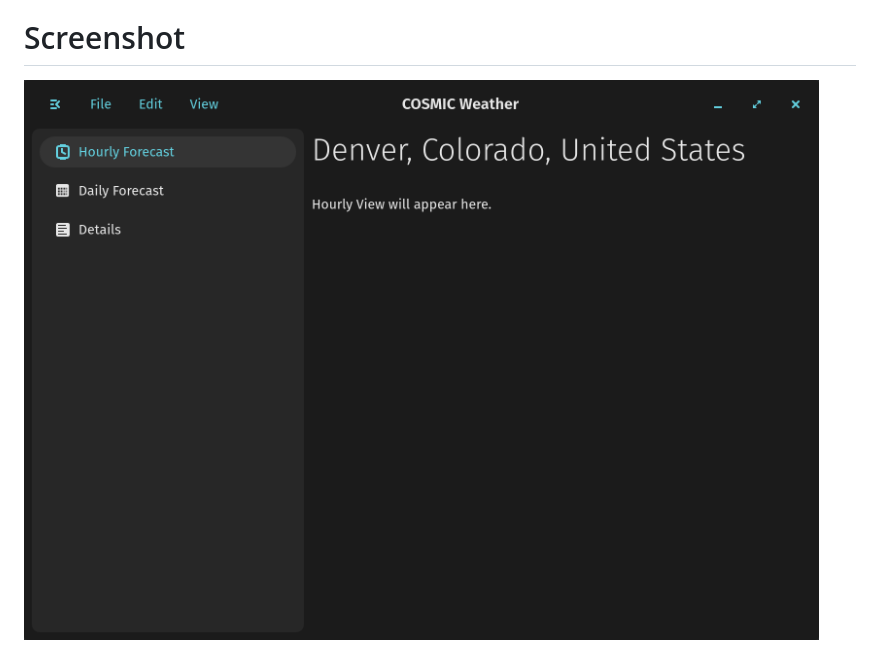
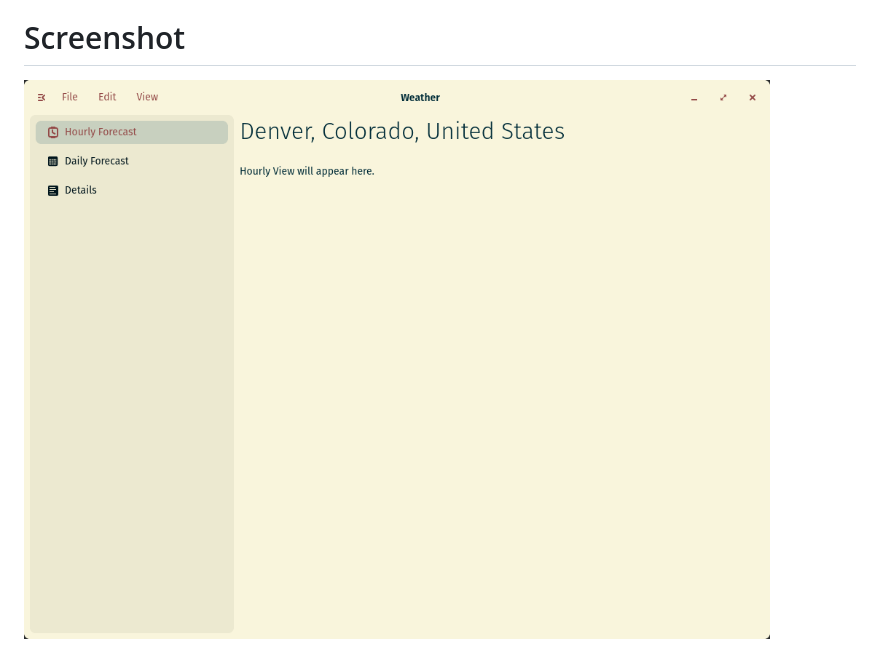
Before and after one commit to cosmic-utils/forecast, a Markdown page: README.md, the part around the change. Rendered like a GitHub page; pictures changed too: screenshots/pre-release.png (deleted), screenshots/window.png (added).

Commit message:
improv: new screenshot

```diff
--- a/README.md
+++ b/README.md
@@ -21,4 +21,4 @@ Below are the current goals for development of this app. Feel free to contribute
 
 # Screenshot
 
-![Screenshot](screenshots/pre-release.png)
+![Screenshot](screenshots/window.png)
```
Also changed, not shown: 1 other file.
